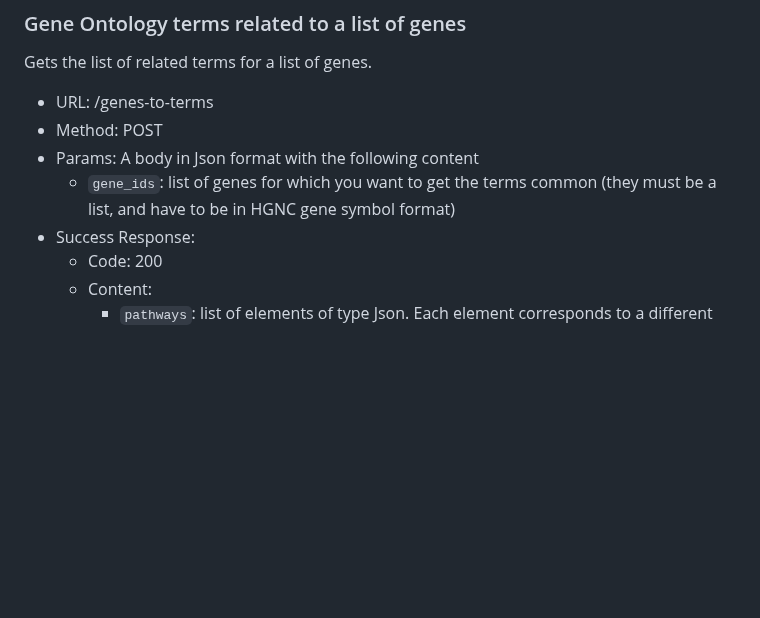
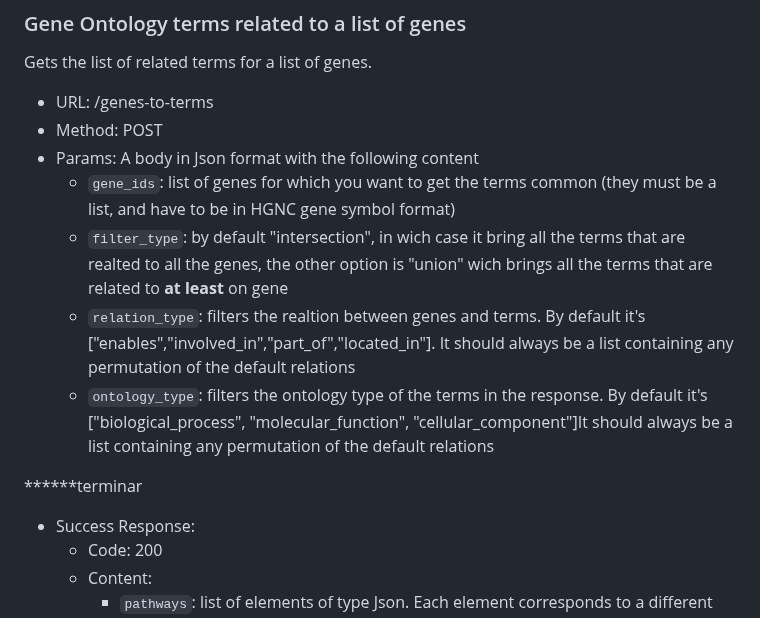
Before and after one commit to omics-datascience/BioAPI, a Markdown page: README.md, the part around the change. Drawn GitHub-style; blank space fills up the shorter version.

```diff
--- a/README.md
+++ b/README.md
@@ -308,6 +308,11 @@ Gets the list of related terms for a list of genes.
 - Method: POST
 - Params: A body in Json format with the following content
     -  `gene_ids`: list of genes for which you want to get the terms common (they must be a list, and have to be in HGNC gene symbol format)
+    -  `filter_type`: by default "intersection", in wich case it bring all the terms that are realted to all the genes, the other option is "union" wich brings all the terms that are related to **at least** on gene
+    -  `relation_type`: filters the realtion between genes and terms. By default it's ["enables","involved_in","part_of","located_in"]. It should always be a list containing any permutation of the default relations
+    -  `ontology_type`: filters the ontology type of the terms in the response. By default it's ["biological_process", "molecular_function", "cellular_component"]It should always be a list containing any permutation of the default relations
+
+******terminar
 - Success Response:
     - Code: 200
     - Content:
```
